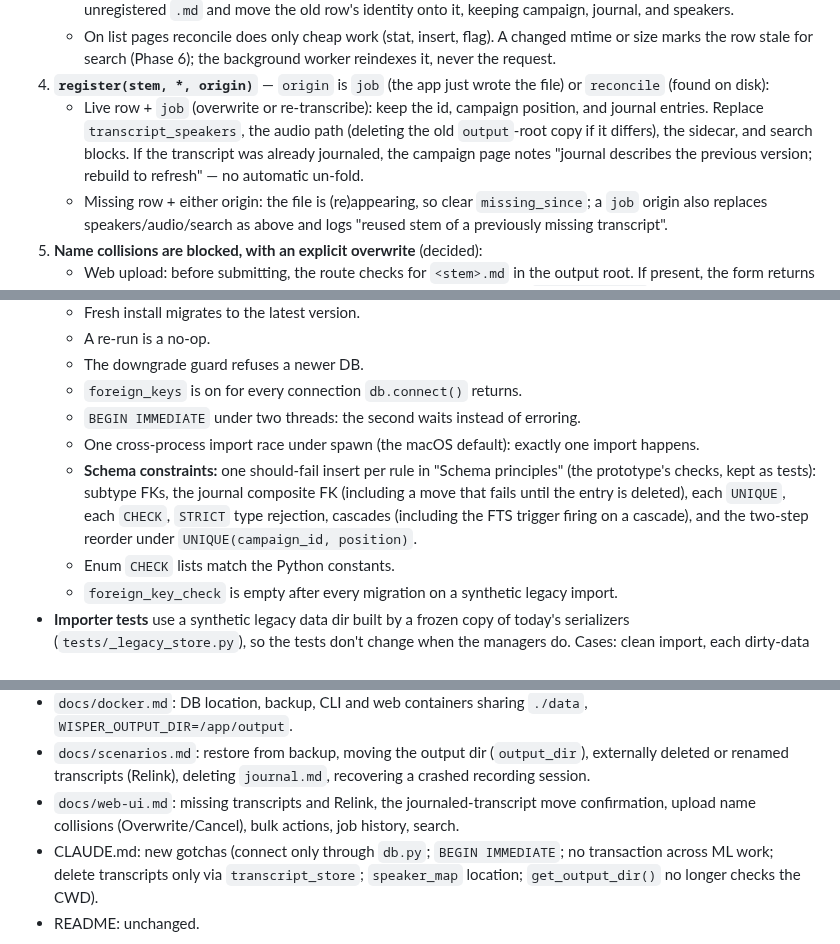
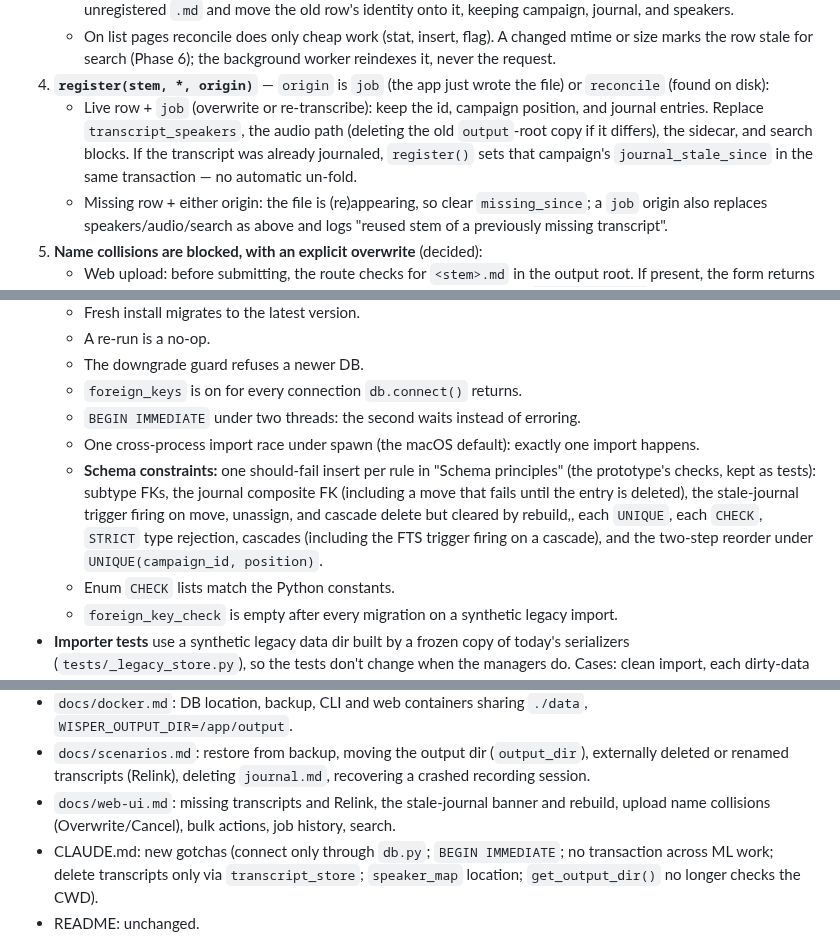
Before and after one commit to brandonfhall/wisper-transcribe, a Markdown page: plan.md, 3 parts joined by grey strips. Rendered like a GitHub page.

```diff
--- a/plan.md
+++ b/plan.md
@@ -708,7 +713,7 @@ Rules:
    - Rows are never deleted automatically (decision 5). A missing campaign entry gets a **Relink** action: pick an unregistered `.md` and move the old row's identity onto it, keeping campaign, journal, and speakers.
    - On list pages reconcile does only cheap work (stat, insert, flag). A changed mtime or size marks the row stale for search (Phase 6); the background worker reindexes it, never the request.
 4. **`register(stem, *, origin)`** — `origin` is `job` (the app just wrote the file) or `reconcile` (found on disk):
-   - Live row + `job` (overwrite or re-transcribe): keep the id, campaign position, and journal entries. Replace `transcript_speakers`, the audio path (deleting the old `output`-root copy if it differs), the sidecar, and search blocks. If the transcript was already journaled, the campaign page notes "journal describes the previous version; rebuild to refresh" — no automatic un-fold.
+   - Live row + `job` (overwrite or re-transcribe): keep the id, campaign position, and journal entries. Replace `transcript_speakers`, the audio path (deleting the old `output`-root copy if it differs), the sidecar, and search blocks. If the transcript was already journaled, `register()` sets that campaign's `journal_stale_since` in the same transaction — no automatic un-fold.
    - Missing row + either origin: the file is (re)appearing, so clear `missing_since`; a `job` origin also replaces speakers/audio/search as above and logs "reused stem of a previously missing transcript".
 5. **Name collisions are blocked, with an explicit overwrite** (decided):
    - Web upload: before submitting, the route checks for `<stem>.md` in the output root. If present, the form returns "A transcript named *X* already exists" with **Overwrite** (resubmit with `overwrite=True`) and **Cancel**.
@@ -903,7 +909,7 @@ Manager **public APIs stay stable** through Phases 1–4 (`load_profiles()` →
   - `foreign_keys` is on for every connection `db.connect()` returns.
   - `BEGIN IMMEDIATE` under two threads: the second waits instead of erroring.
   - One cross-process import race under spawn (the macOS default): exactly one import happens.
-  - **Schema constraints:** one should-fail insert per rule in "Schema principles" (the prototype's checks, kept as tests): subtype FKs, the journal composite FK (including a move that fails until the entry is deleted), each `UNIQUE`, each `CHECK`, `STRICT` type rejection, cascades (including the FTS trigger firing on a cascade), and the two-step reorder under `UNIQUE(campaign_id, position)`.
+  - **Schema constraints:** one should-fail insert per rule in "Schema principles" (the prototype's checks, kept as tests): subtype FKs, the journal composite FK (including a move that fails until the entry is deleted), the stale-journal trigger firing on move, unassign, and cascade delete but cleared by rebuild,, each `UNIQUE`, each `CHECK`, `STRICT` type rejection, cascades (including the FTS trigger firing on a cascade), and the two-step reorder under `UNIQUE(campaign_id, position)`.
   - Enum `CHECK` lists match the Python constants.
   - `foreign_key_check` is empty after every migration on a synthetic legacy import.
 - **Importer tests** use a synthetic legacy data dir built by a frozen copy of today's serializers (`tests/_legacy_store.py`), so the tests don't change when the managers do. Cases: clean import, each dirty-data case, a malformed top-level file (rolls back, version unchanged, backup present), and a re-run.
@@ -919,7 +925,7 @@ Manager **public APIs stay stable** through Phases 1–4 (`load_profiles()` →
 - `docs/cli-reference.md`: `wisper db`, `wisper search`, the `transcribe --campaign` rule and collision message, `wisper speakers doctor`, `wisper record recover`, `output_dir`.
 - `docs/docker.md`: DB location, backup, CLI and web containers sharing `./data`, `WISPER_OUTPUT_DIR=/app/output`.
 - `docs/scenarios.md`: restore from backup, moving the output dir (`output_dir`), externally deleted or renamed transcripts (Relink), deleting `journal.md`, recovering a crashed recording session.
-- `docs/web-ui.md`: missing transcripts and Relink, the journaled-transcript move confirmation, upload name collisions (Overwrite/Cancel), bulk actions, job history, search.
+- `docs/web-ui.md`: missing transcripts and Relink, the stale-journal banner and rebuild, upload name collisions (Overwrite/Cancel), bulk actions, job history, search.
 - CLAUDE.md: new gotchas (connect only through `db.py`; `BEGIN IMMEDIATE`; no transaction across ML work; delete transcripts only via `transcript_store`; `speaker_map` location; `get_output_dir()` no longer checks the CWD).
 - README: unchanged.
 
```
Also changed, not shown: other parts of plan.md (+12 -6 lines).
